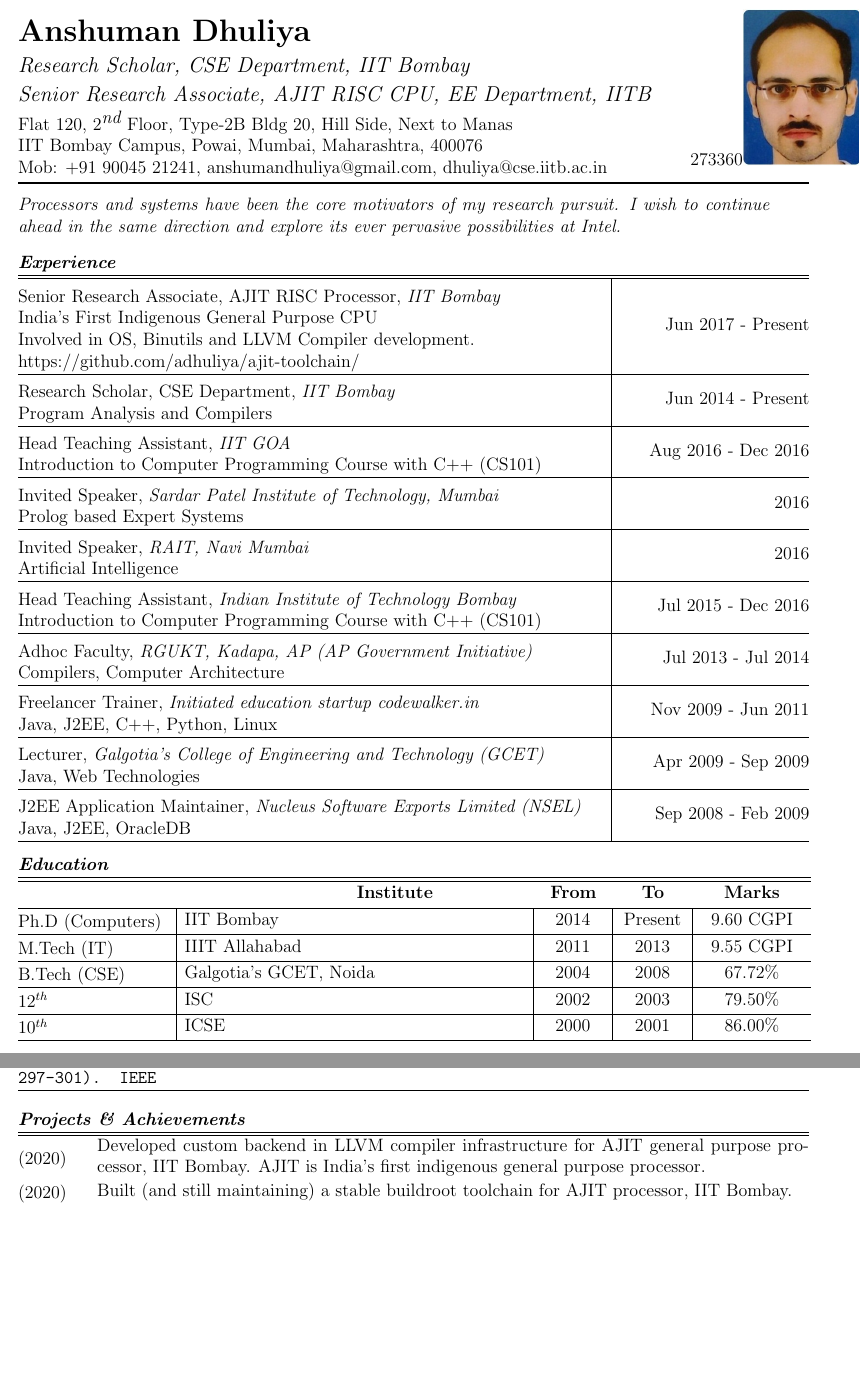
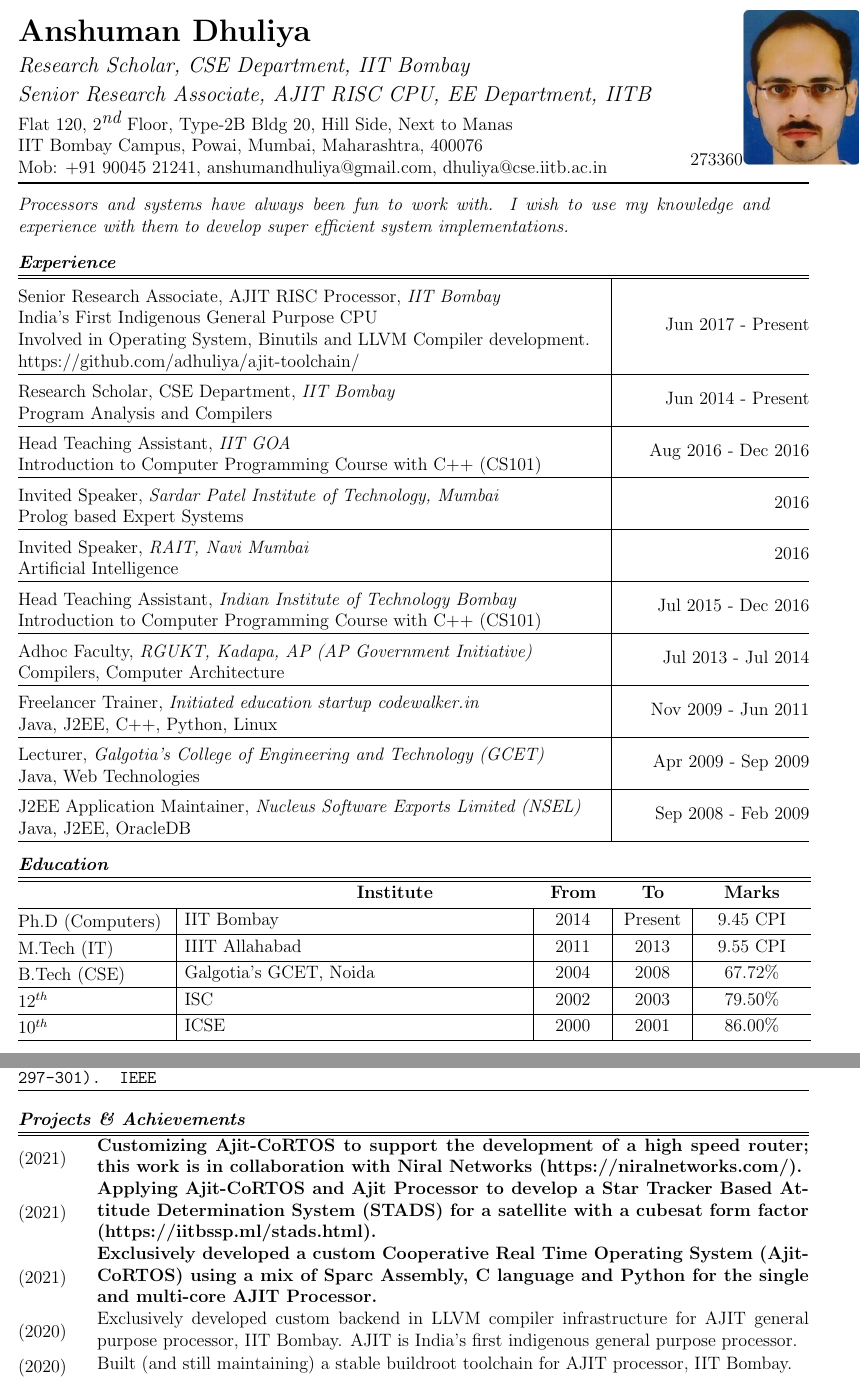
Before and after one commit to adhuliya/mycv, a LaTeX document (main.tex): two parts of pages 1 and 2 of 3, joined at a grey line, cut so that both start at the same text, the shorter picture padded with empty space. Compiled offline with pdfLaTeX.

Commit message:
cv updated for aptportfolio.com

```diff
--- a/main.tex
+++ b/main.tex
@@ -52,10 +52,19 @@ IIT Bombay Campus, Powai, Mumbai, Maharashtra, 400076\newline%
 \end{tabular*}
 \rule[1pt]{\textwidth}{2pt}
 \begin{tabular*}{\textwidth}{m{0.95\textwidth} m{0.05\textwidth} }
+% For aptportfolio.com:
 \noindent{}{\itshape{}\rule[3ex]{0ex}{0ex}Processors
-and systems have been the core motivators of my research pursuit.
-I wish to continue ahead in the same direction and explore
-its ever pervasive possibilities at Intel.
+and systems have always been fun to work with.
+I wish to use my knowledge and experience with them to
+develop super efficient system implementations.
+}
+
+% For intel:
+% \itshape{}\rule[3ex]{0ex}{0ex}Processors
+% and systems have been the core motivators of my research pursuit.
+% I wish to continue ahead in the same direction and explore
+% its ever pervasive possibilities at Intel.
+
 % I am passionate about
 % computer technology with special interests in
 % compilers, interpreters and computer processors.
@@ -76,7 +86,7 @@ its ever pervasive possibilities at Intel.
     \hline
     \rule[3ex]{0ex}{0ex}Senior Research Associate, AJIT RISC Processor, \textit{IIT Bombay}
     \newline{}India's First Indigenous General Purpose CPU
-    \newline{}Involved in OS, Binutils and LLVM Compiler development.
+    \newline{}Involved in Operating System, Binutils and LLVM Compiler development.
     \newline{}https://github.com/adhuliya/ajit-toolchain/
     & Jun 2017 - Present\\ \hline
 
@@ -106,8 +116,8 @@ its ever pervasive possibilities at Intel.
     \hline
     \multicolumn{1}{>{\centering\arraybackslash}m{0.2\textwidth}}{\textbf{\rule[13pt]{0ex}{0ex}}} & \multicolumn{1}{>{\centering\arraybackslash}m{0.35\textwidth}}{\textbf{Institute}} & \multicolumn{1}{>{\centering\arraybackslash}m{0.1\textwidth}}{\textbf{From}} & \multicolumn{1}{>{\centering\arraybackslash}m{0.1\textwidth}}{\textbf{To}} & \multicolumn{1}{>{\centering\arraybackslash}m{0.15\textwidth}}{\textbf{Marks}} \\ \hline
 
-    \rule[13pt]{0ex}{0ex}Ph.D (Computers) & \Space{}IIT Bombay & 2014 & Present & 9.60 CGPI\\ \hline
-    \rule[13pt]{0ex}{0ex}M.Tech (IT) & \Space{}IIIT Allahabad & 2011 & 2013 & 9.55 CGPI\\ \hline
+    \rule[13pt]{0ex}{0ex}Ph.D (Computers) & \Space{}IIT Bombay & 2014 & Present & 9.45 CPI\\ \hline
+    \rule[13pt]{0ex}{0ex}M.Tech (IT) & \Space{}IIIT Allahabad & 2011 & 2013 & 9.55 CPI\\ \hline
     \rule[13pt]{0ex}{0ex}B.Tech (CSE) & \Space{}Galgotia's GCET, Noida& 2004 & 2008 & 67.72\%\\ \hline
     \rule[13pt]{0ex}{0ex}12$^{th}$ & \Space{}ISC & 2002 & 2003 & 79.50\%\\ \hline
     \rule[13pt]{0ex}{0ex}10$^{th}$ & \Space{}ICSE & 2000 & 2001 & 86.00\%\\ \hline
@@ -162,7 +172,10 @@ its ever pervasive possibilities at Intel.
 \multicolumn{2}{l}{\Heading{Projects \& Achievements}} \\
     \hline
     \hline
-\rule[13pt]{0ex}{0ex}(2020) & Developed custom backend in LLVM compiler infrastructure
+\rule[13pt]{0ex}{0ex}(2021) & \textbf{Customizing Ajit-CoRTOS to support the development of a high speed router; this work is in collaboration with Niral Networks (https://niralnetworks.com/).}\\
+\rule[13pt]{0ex}{0ex}(2021) & \textbf{Applying Ajit-CoRTOS and Ajit Processor to develop a Star Tracker Based Attitude Determination System (STADS) for a satellite with a cubesat form factor (https://iitbssp.ml/stads.html).}\\
+\rule[13pt]{0ex}{0ex}(2021) & \textbf{Exclusively developed a custom Cooperative Real Time Operating System (Ajit-CoRTOS) using a mix of Sparc Assembly, C language and Python for the single and multi-core AJIT Processor.}\\
+\rule[13pt]{0ex}{0ex}(2020) & Exclusively developed custom backend in LLVM compiler infrastructure
 for AJIT general purpose processor, IIT Bombay. AJIT is India's first indigenous general purpose processor. \\
 \rule[13pt]{0ex}{0ex}(2020) & Built (and still maintaining) a stable buildroot toolchain
 for AJIT processor, IIT Bombay. \\
```
Also changed, not shown: main.tex (5 more changed lines).
